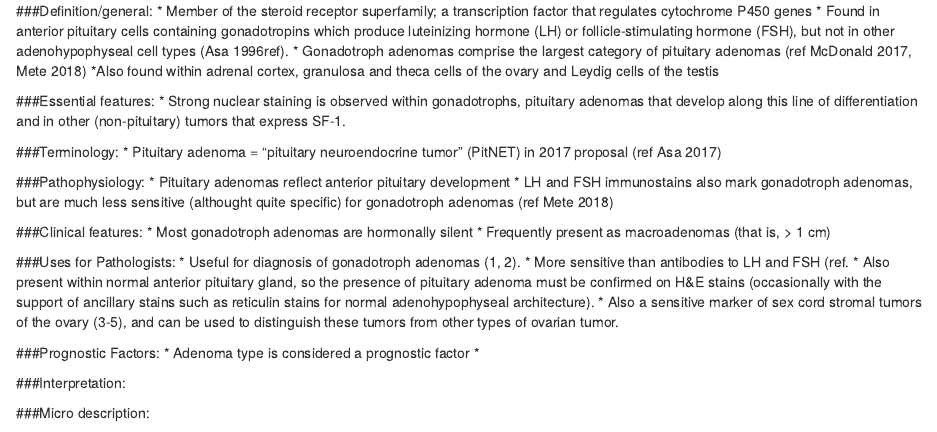
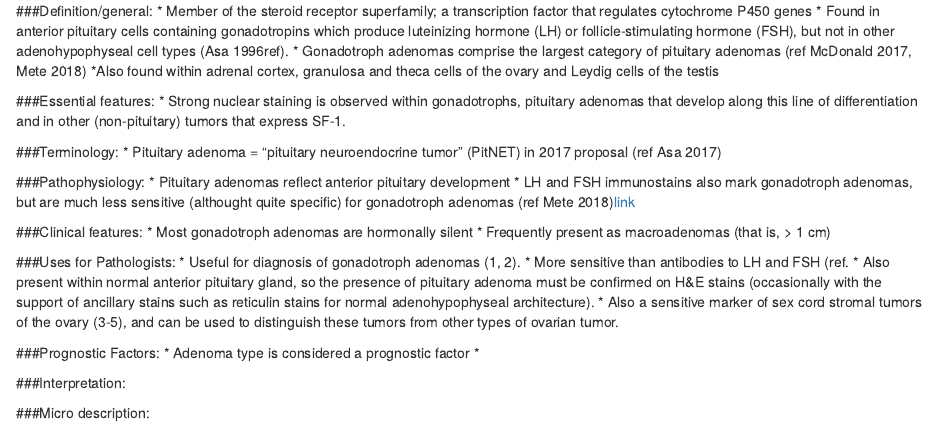
Before and after one commit to wliammd/SF1, an R Markdown document (SF1_PathologOutlines.com/SF1.Rmd): the page in a window 1100 px wide, from 250 px down. Rendered offline with R 4.5, knitr and Pandoc, with nearby package versions.

Commit message:
figuring out links

```diff
--- a/SF1_PathologOutlines.com/SF1.Rmd
+++ b/SF1_PathologOutlines.com/SF1.Rmd
@@ -37,7 +37,7 @@ knitr::opts_chunk$set(echo = TRUE)
 
 ###Pathophysiology:
 *	Pituitary adenomas reflect anterior pituitary development
-*	LH and FSH immunostains also mark gonadotroph adenomas, but are much less sensitive (althought quite specific) for gonadotroph adenomas (ref Mete 2018)
+*	LH and FSH immunostains also mark gonadotroph adenomas, but are much less sensitive (althought quite specific) for gonadotroph adenomas (ref Mete 2018)[link](https://www.ncbi.nlm.nih.gov/pubmed?term=2018%5Bpdat%5D+AND+Mete%2C+Ozgur%5Bauthor%5D+AND+epidemiology+and+biomarker&TransSchema=title&cmd=detailssearch)
 
 ###Clinical features:
 *	Most gonadotroph adenomas are hormonally silent
```
